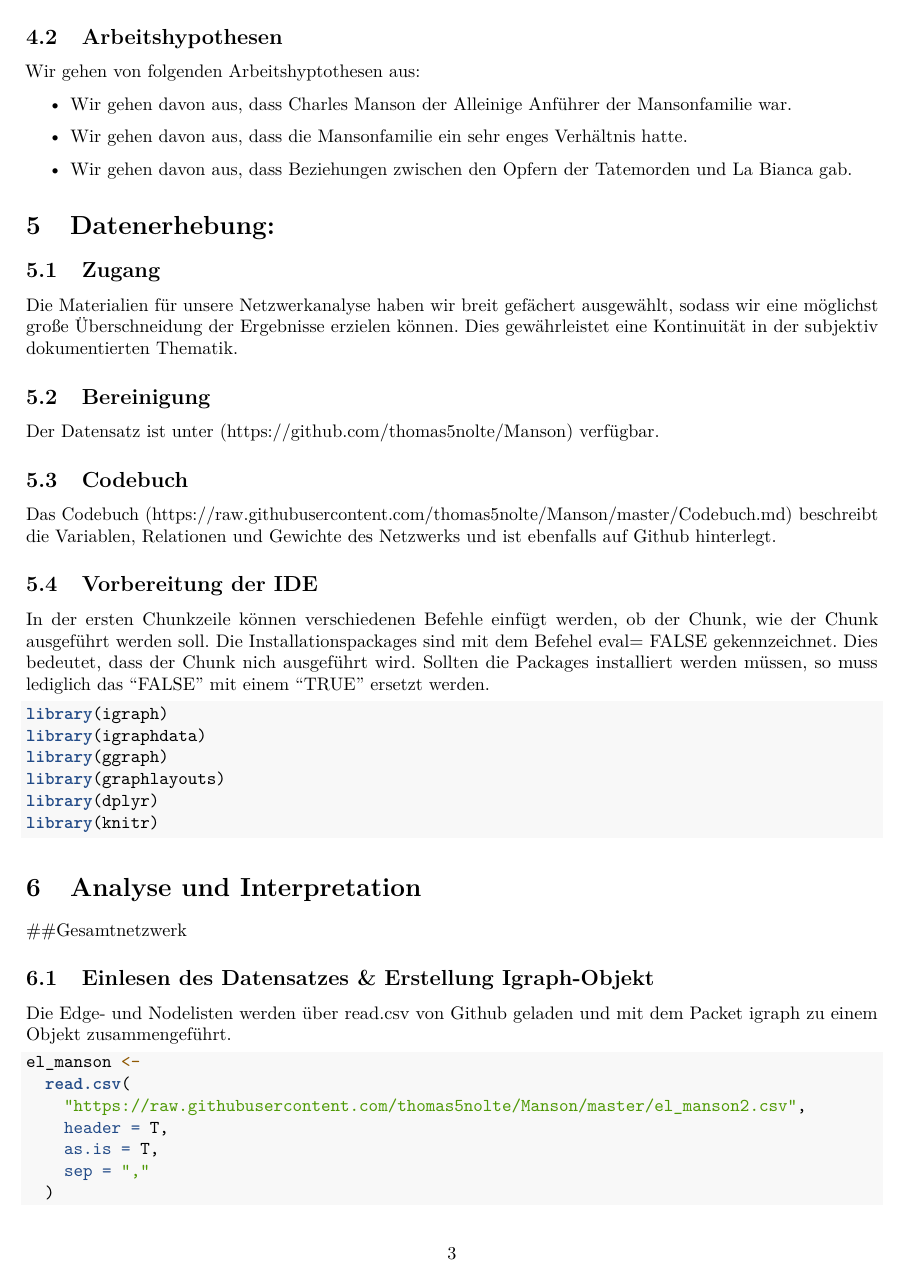
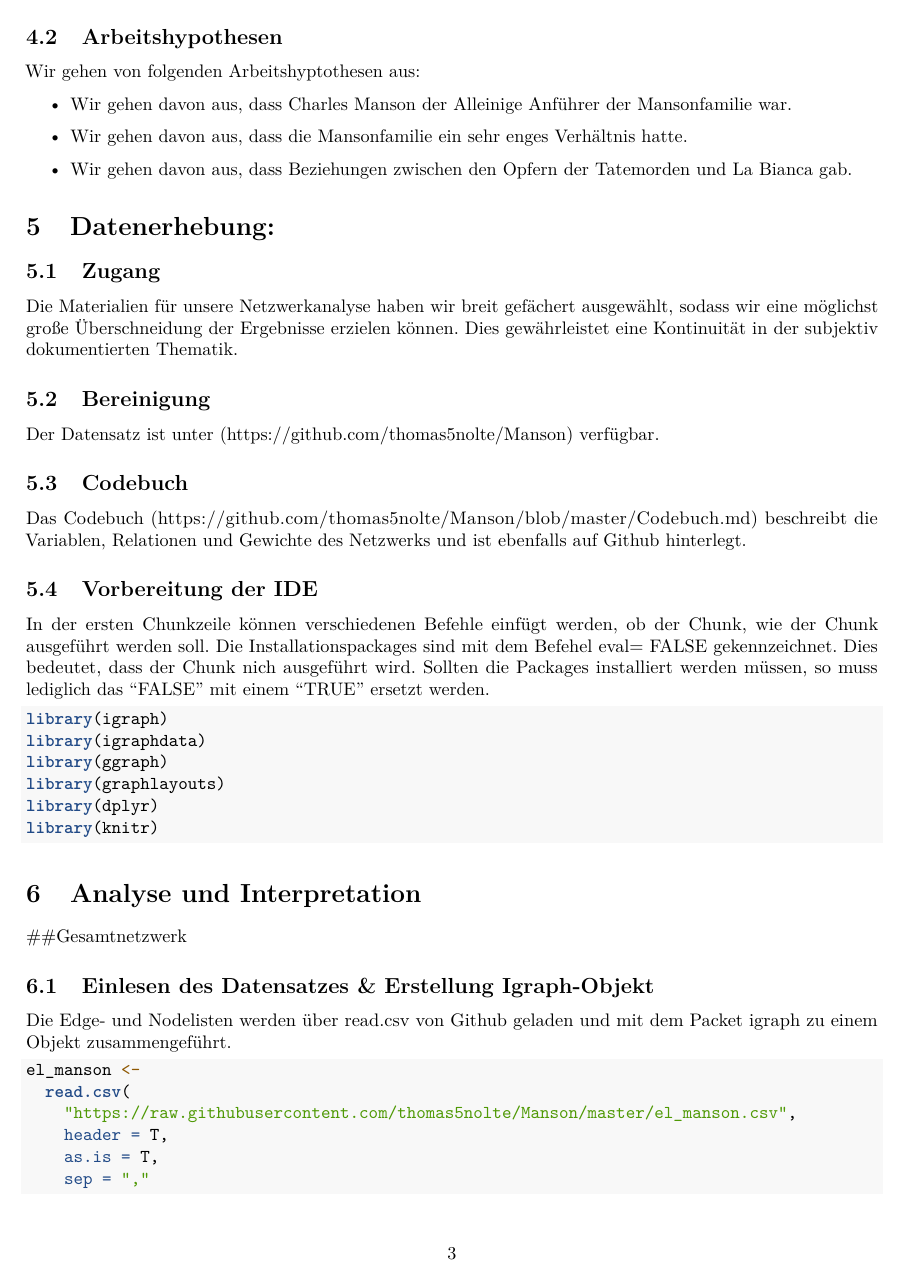
Before and after one commit to thomas5nolte/Manson, an R Markdown document (226305_Forschungsbericht_Charles_Manson.Rmd): page 3 of 42 before the commit and page 3 of 82 after it. Rendered offline with R 4.5, knitr and Pandoc, then LaTeX, with nearby package versions; code that draws random numbers runs with fixed seeds of ours; some code elsewhere in the file could not run offline.

Commit message:
Add files via upload

````diff
--- a/226305_Forschungsbericht_Charles_Manson.Rmd
+++ b/226305_Forschungsbericht_Charles_Manson.Rmd
@@ -63,7 +63,7 @@ Die Materialien für unsere Netzwerkanalyse haben wir breit gefächert ausgewäh
 Der Datensatz ist unter (https://github.com/thomas5nolte/Manson) verfügbar.
 
 ##  Codebuch
-Das Codebuch ([https://raw.githubusercontent.com/thomas5nolte/Manson/master/Codebuch.md](https://github.com/thomas5nolte/Manson/blob/master/Readme.md)) beschreibt die Variablen, Relationen und Gewichte des Netzwerks und ist ebenfalls auf Github hinterlegt.
+Das Codebuch ([https://github.com/thomas5nolte/Manson/blob/master/Codebuch.md](https://github.com/thomas5nolte/Manson/blob/master/Codebuch.md)) beschreibt die Variablen, Relationen und Gewichte des Netzwerks und ist ebenfalls auf Github hinterlegt.
 
 ##  Vorbereitung der IDE
 
@@ -88,7 +88,7 @@ Die Edge- und Nodelisten werden über read.csv von Github geladen und mit dem Pa
 ```{r Einlesung der Daten - Netzwerkprojekt, message=FALSE}
 el_manson <-
   read.csv(
-    "https://raw.githubusercontent.com/thomas5nolte/Manson/master/el_manson2.csv",
+    "https://raw.githubusercontent.com/thomas5nolte/Manson/master/el_manson.csv",
     header = T,
     as.is = T,
     sep = ","
````
Also changed, not shown: 226305_Forschungsbericht_Charles_Manson.pdf, 226305_Forschungsbericht_Charles_Manson.Rmd (4 more changed lines).
